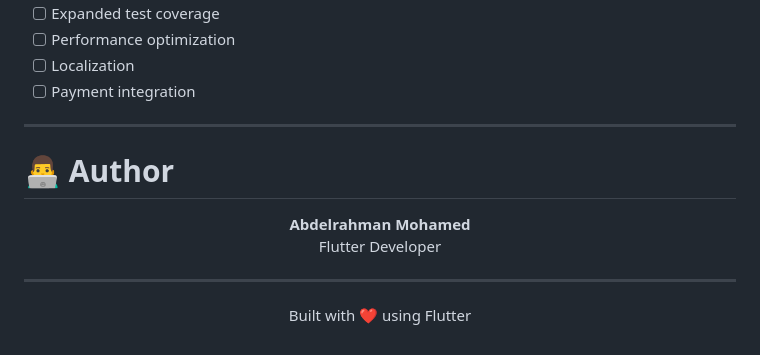
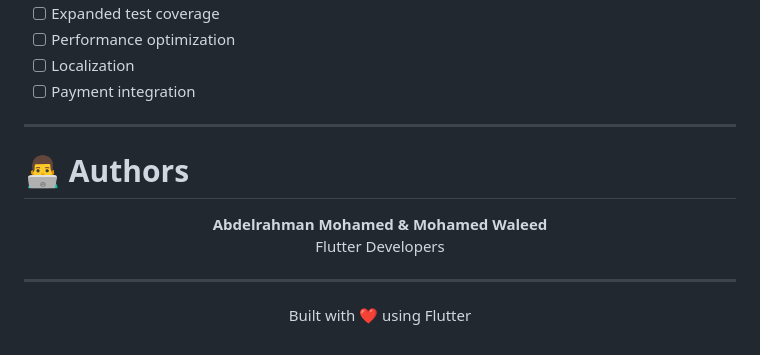
Before and after one commit to Abdo-mohamed727/DineFlow, a Markdown page: README.md, the part around the change. Rendered like a GitHub page.

Commit message:
Update authors section in README.md

```diff
--- a/README.md
+++ b/README.md
@@ -390,12 +390,14 @@ Additional technical documentation covers:
 
 ---
 
-# 👨‍💻 Author
+
+# 👨‍💻 Authors
 
 <p align="center">
-  <strong>Abdelrahman Mohamed</strong><br/>
-  Flutter Developer
+  <strong>Abdelrahman Mohamed & Mohamed Waleed</strong><br/>
+  Flutter Developers
 </p>
+
 
 ---
 
```
